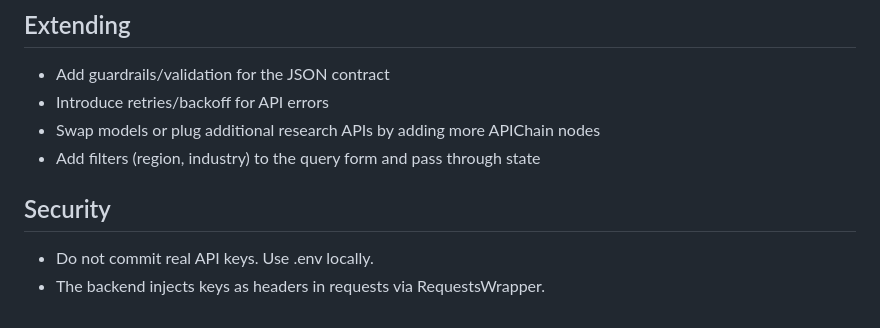
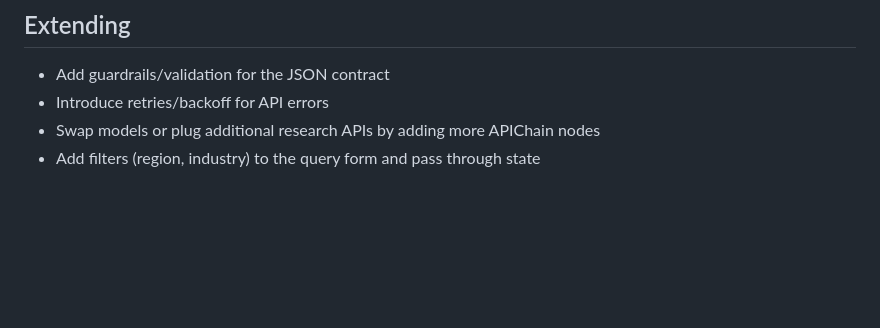
Before and after one commit to AmoloWashington/OpportunitySearch, a Markdown page: README.md, the part around the change. Rendered like a GitHub page; blank space fills up the shorter version.

```diff
--- a/README.md
+++ b/README.md
@@ -98,8 +98,3 @@ uvicorn src.backend.main:app --reload --port 8000
 - Introduce retries/backoff for API errors
 - Swap models or plug additional research APIs by adding more APIChain nodes
 - Add filters (region, industry) to the query form and pass through state
-
-## Security
-
-- Do not commit real API keys. Use .env locally.
-- The backend injects keys as headers in requests via RequestsWrapper.
```
